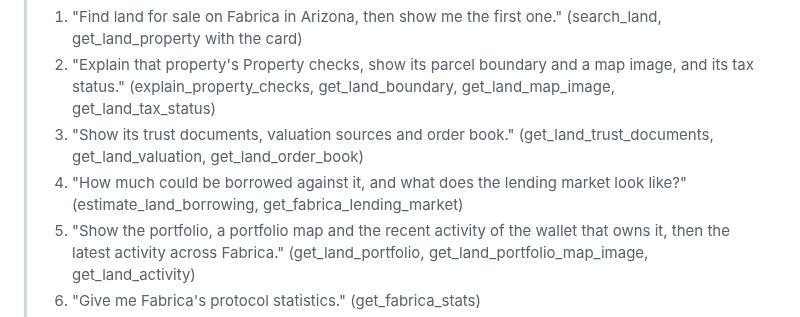
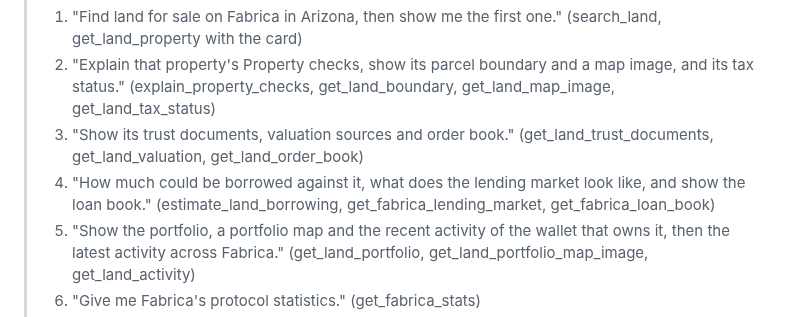
Before and after one commit to fabrica-land/fabrica-mcp, a Markdown page: docs/directory/listing.md, the part around the change. Drawn GitHub-style.

Commit message:
Directory listing: reviewer prompt 4 covers get_fabrica_loan_book
Co-Authored-By: Claude Opus 5.5 (1M context) <noreply@anthropic.com>
Claude-Session: https://claude.ai/code/session_01LGh8GN7Q8reDr2RF5wA33S

```diff
--- a/docs/directory/listing.md
+++ b/docs/directory/listing.md
@@ -88,7 +88,7 @@ No authentication. All data is public.
 > 1. "Find land for sale on Fabrica in Arizona, then show me the first one." (search_land, get_land_property with the card)
 > 2. "Explain that property's Property checks, show its parcel boundary and a map image, and its tax status." (explain_property_checks, get_land_boundary, get_land_map_image, get_land_tax_status)
 > 3. "Show its trust documents, valuation sources and order book." (get_land_trust_documents, get_land_valuation, get_land_order_book)
-> 4. "How much could be borrowed against it, and what does the lending market look like?" (estimate_land_borrowing, get_fabrica_lending_market)
+> 4. "How much could be borrowed against it, what does the lending market look like, and show the loan book." (estimate_land_borrowing, get_fabrica_lending_market, get_fabrica_loan_book)
 > 5. "Show the portfolio, a portfolio map and the recent activity of the wallet that owns it, then the latest activity across Fabrica." (get_land_portfolio, get_land_portfolio_map_image, get_land_activity)
 > 6. "Give me Fabrica's protocol statistics." (get_fabrica_stats)
 > 7. "Is 1707 Jones St, San Francisco, CA on Fabrica, and can I add land in Coconino County, Arizona?" (find_us_parcel, check_county_coverage)
```
